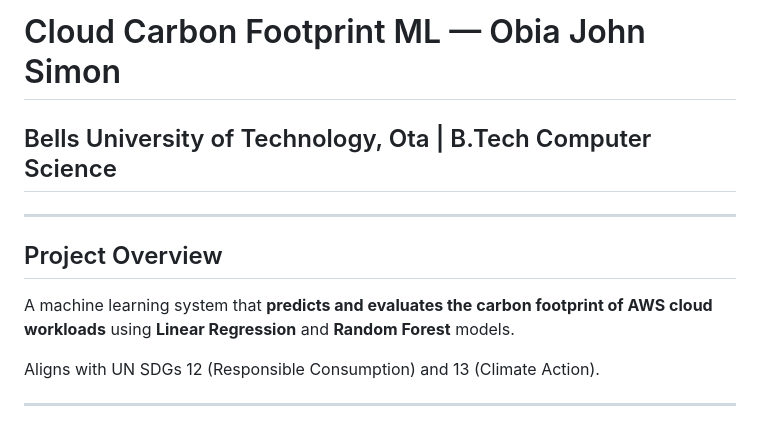
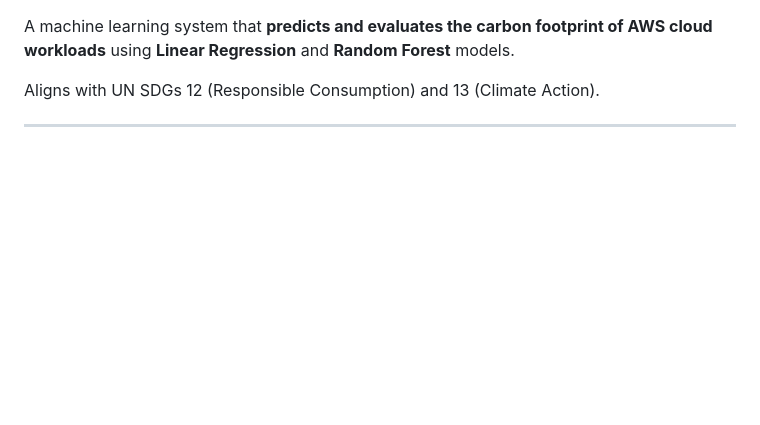
Before and after one commit to Ablesax/carbon-footbrint, a Markdown page: README.md, the part around the change. Rendered like a GitHub page; blank space fills up the shorter version.

Commit message:
Update README to remove title and overview
Removed project title and overview sections from README.

```diff
--- a/README.md
+++ b/README.md
@@ -1,9 +1,3 @@
-# Cloud Carbon Footprint ML — Obia John Simon
-## Bells University of Technology, Ota | B.Tech Computer Science
-
----
-
-## Project Overview
 
 A machine learning system that **predicts and evaluates the carbon footprint of AWS cloud workloads**
 using **Linear Regression** and **Random Forest** models.
```
